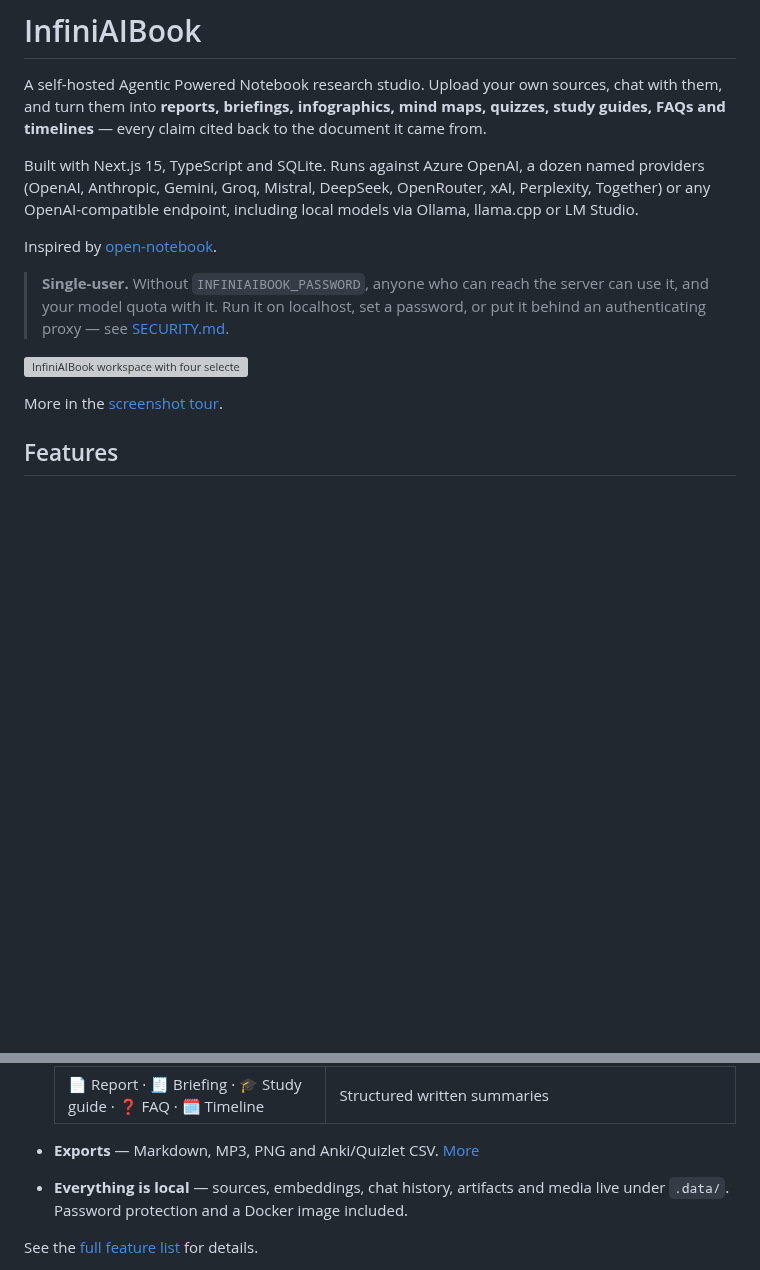
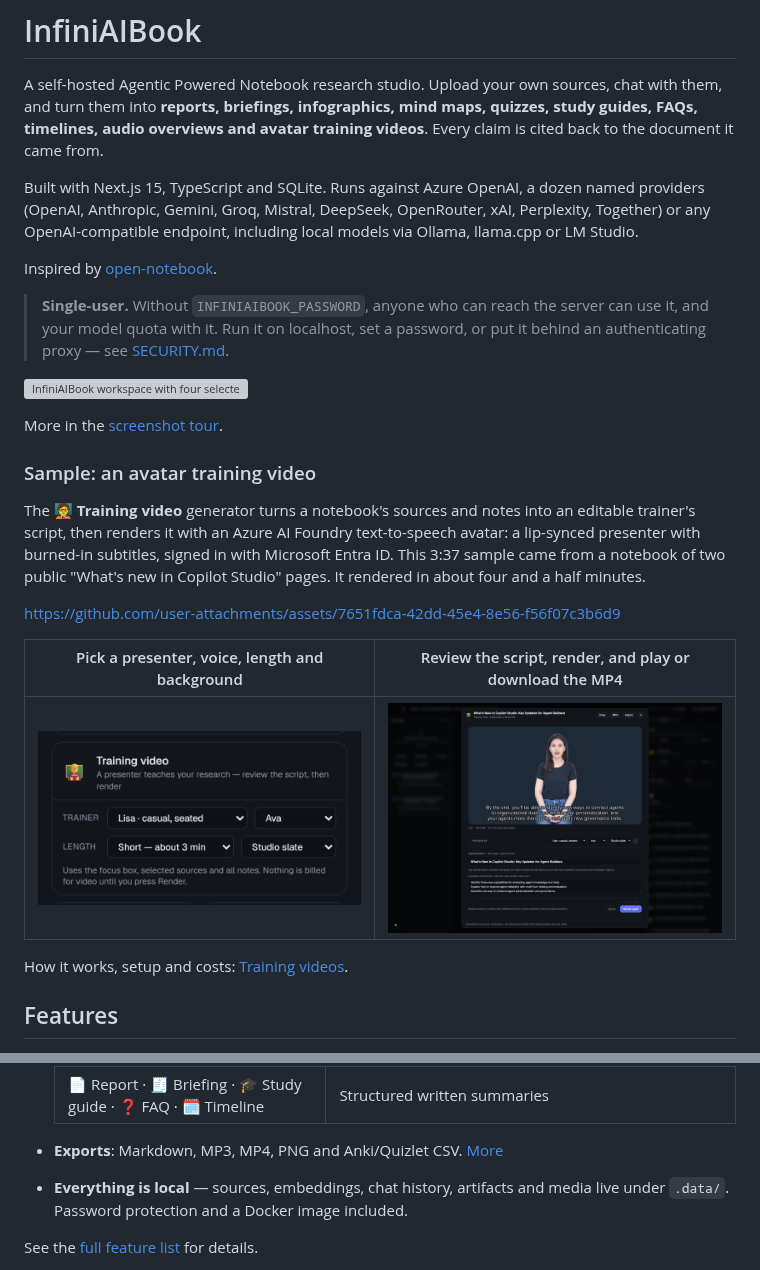
Before and after one commit to russrimm/InfiniAIBook, a Markdown page: README.md, 2 parts joined by grey strips. Rendered like a GitHub page; pictures changed too: docs/screenshots/training-card.png (added), docs/screenshots/training-editor.png (added); blank space fills up the shorter version; grey boxes are pictures that could not be loaded.

```diff
--- a/README.md
+++ b/README.md
@@ -2,7 +2,7 @@
 
 A self-hosted Agentic Powered Notebook research studio. Upload your own sources, chat with
 them, and turn them into **reports, briefings, infographics, mind maps, quizzes,
-study guides, FAQs and timelines** — every claim cited back to the document it came from.
+study guides, FAQs, timelines, audio overviews and avatar training videos**. Every claim is cited back to the document it came from.
 
 Built with Next.js 15, TypeScript and SQLite. Runs against Azure OpenAI, a dozen
 named providers (OpenAI, Anthropic, Gemini, Groq, Mistral, DeepSeek, OpenRouter,
@@ -18,6 +18,23 @@ Inspired by [open-notebook](https://github.com/lfnovo/open-notebook).
 ![InfiniAIBook workspace with four selected sources, a chat session picker, a cited chat answer and Studio generation tools including a multi-speaker audio overview](docs/screenshots/workspace.png)
 
 More in the [screenshot tour](docs/screenshots.md).
+
+### Sample: an avatar training video
+
+The 🧑‍🏫 **Training video** generator turns a notebook's sources and notes into an
+editable trainer's script, then renders it with an Azure AI Foundry
+text-to-speech avatar: a lip-synced presenter with burned-in subtitles, signed
+in with Microsoft Entra ID. This 3:37 sample came from a notebook of two public
+"What's new in Copilot Studio" pages. It rendered in about four and a half
+minutes.
+
+https://github.com/user-attachments/assets/7651fdca-42dd-45e4-8e56-f56f07c3b6d9
+
+| Pick a presenter, voice, length and background | Review the script, render, and play or download the MP4 |
+|---|---|
+| ![Training video card in the Studio panel with trainer, voice, length and background choices](docs/screenshots/training-card.png) | ![Finished training video playing above the editable transcript, with presenter settings and a Render again button](docs/screenshots/training-editor.png) |
+
+How it works, setup and costs: [Training videos](docs/training-videos.md).
 
 ## Features
 
@@ -43,7 +60,7 @@ More in the [screenshot tour](docs/screenshots.md).
   | 🧠 [Quiz](docs/studio.md#quiz) · 🗂️ [Flashcards](docs/studio.md#flashcards) | Scored quizzes and self-graded decks |
   | 📄 Report · 🧾 Briefing · 🎓 Study guide · ❓ FAQ · 🗓️ Timeline | Structured written summaries |
 
-- **Exports** — Markdown, MP3, PNG and Anki/Quizlet CSV. [More](docs/studio.md#exporting)
+- **Exports**: Markdown, MP3, MP4, PNG and Anki/Quizlet CSV. [More](docs/studio.md#exporting)
 - **Everything is local** — sources, embeddings, chat history, artifacts and
   media live under `.data/`. Password protection and a Docker image included.
 
```
Also changed, not shown: docs/screenshots.md (+17 -2 lines), docs/training-videos.md (+29 -3 lines), docs/screenshots/training-video.jpg (added), 2 other files.
